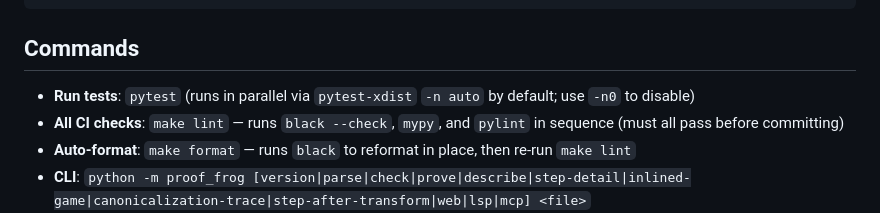
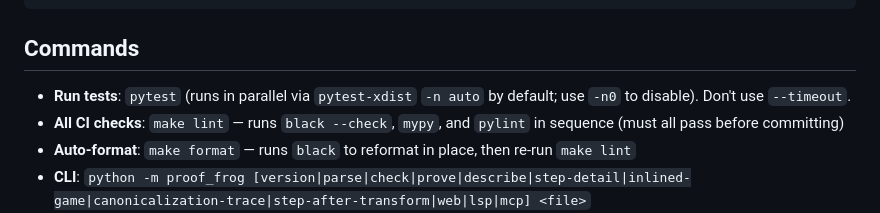
Before and after one commit to ProofFrog/ProofFrog, a Markdown page: CLAUDE.md, the part around the change. Rendered like a GitHub page.

Commit message:
Tell Claude not to use pytest timeout (#174)

```diff
--- a/CLAUDE.md
+++ b/CLAUDE.md
@@ -9,7 +9,7 @@ python3 -m venv .venv
 
 ## Commands
 
-- **Run tests**: `pytest` (runs in parallel via `pytest-xdist` `-n auto` by default; use `-n0` to disable)
+- **Run tests**: `pytest` (runs in parallel via `pytest-xdist` `-n auto` by default; use `-n0` to disable). Don't use `--timeout`.
 - **All CI checks**: `make lint` — runs `black --check`, `mypy`, and `pylint` in sequence (must all pass before committing)
 - **Auto-format**: `make format` — runs `black` to reformat in place, then re-run `make lint`
 - **CLI**: `python -m proof_frog [version|parse|check|prove|describe|step-detail|inlined-game|canonicalization-trace|step-after-transform|web|lsp|mcp] <file>`
```
